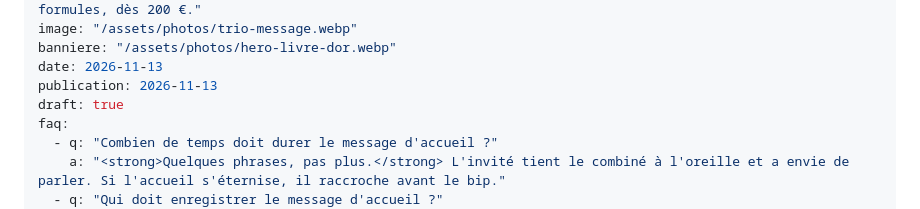
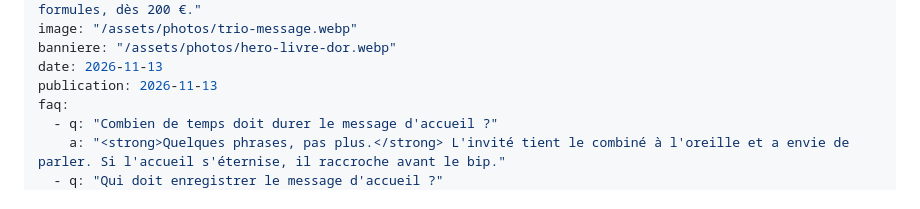
Before and after one commit to SachaVetzikian/agencelily, a Markdown page: src/blog/exemples-message-accueil-livre-d-or-audio.md, the part around the change. Drawn GitHub-style.

Commit message:
Blog : publication de « Exemples de message d'accueil »
Co-Authored-By: Claude Opus 5.5 <noreply@anthropic.com>
Claude-Session: https://claude.ai/code/session_01VBrbxjR1RNokKrVNhFv6Jo

```diff
--- a/src/blog/exemples-message-accueil-livre-d-or-audio.md
+++ b/src/blog/exemples-message-accueil-livre-d-or-audio.md
@@ -8,7 +8,6 @@ image: "/assets/photos/trio-message.webp"
 banniere: "/assets/photos/hero-livre-dor.webp"
 date: 2026-11-13
 publication: 2026-11-13
-draft: true
 faq:
   - q: "Combien de temps doit durer le message d'accueil ?"
     a: "<strong>Quelques phrases, pas plus.</strong> L'invité tient le combiné à l'oreille et a envie de parler. Si l'accueil s'éternise, il raccroche avant le bip."
```
